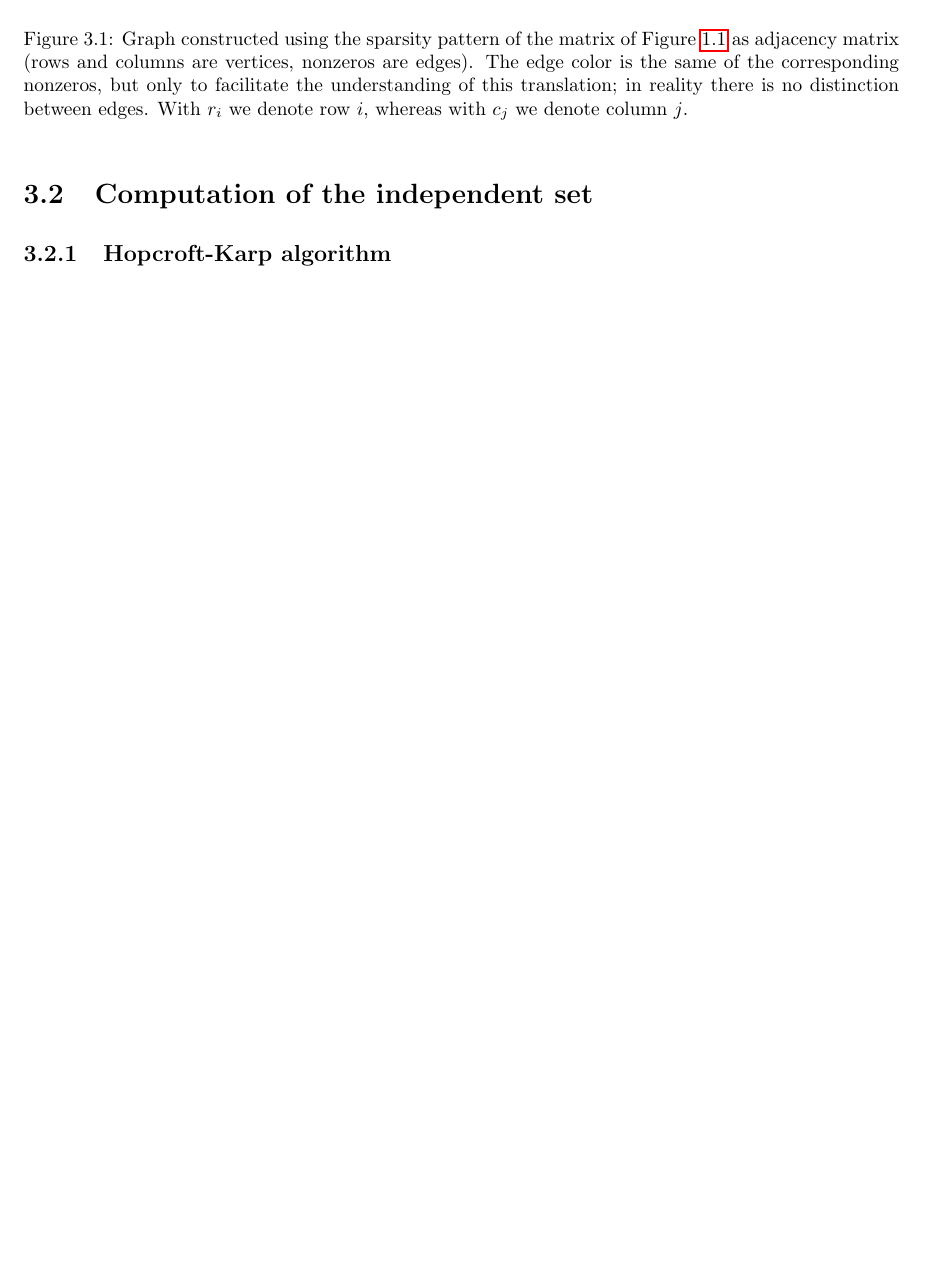
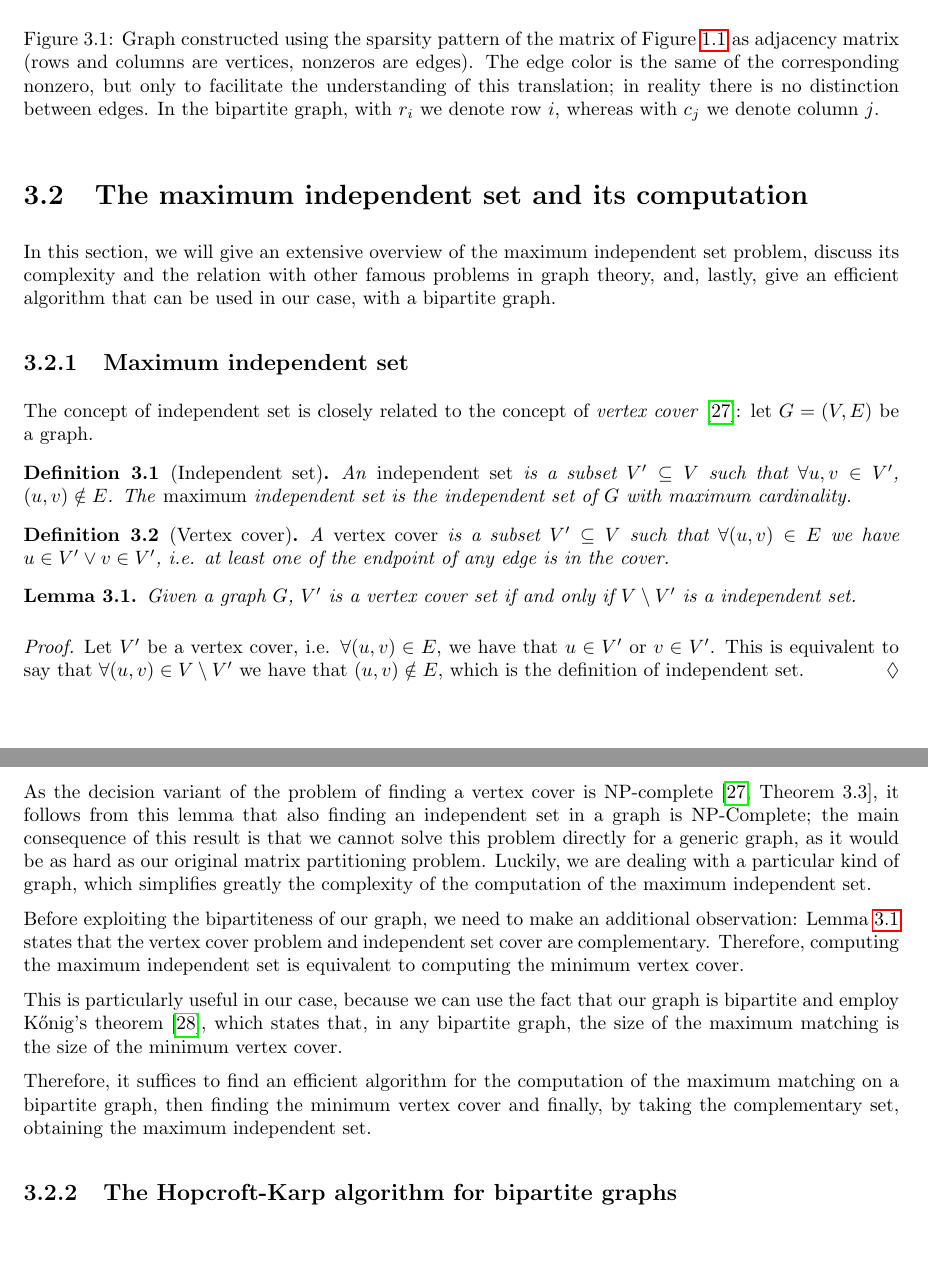
Before and after one commit to Heliosmaster/mthesis_pdf, a LaTeX thesis (thesis.tex, which reads independent_set.tex): part of page 27 of 31 before the commit and two parts of pages 27 and 28 of 32 after it, the two joined at a grey line, cut so that both start at the same text, the shorter picture padded with empty space. Compiled offline with pdfLaTeX.

Commit message:
graph formulation + independent set definition

```diff
--- a/independent_set.tex
+++ b/independent_set.tex
@@ -38,13 +38,42 @@ An example of such translation from matrix to graph is shown in Figure \ref{fig:
 			\node at (\x+0.5,1) {\x};
 		}
 
-
 			\foreach \x / \y in {0/0,0/2,1/1,3/4,3/3,6/2,7/4,5/6,8/0} { \draw[myred] (r\x) -- (c\y);}
 			\foreach \x / \y in {0/1,1/2,2/5,2/8,5/5,4/0,6/7,7/6,8/1} { \draw[myblue] (r\x) -- (c\y);}
 		\end{tikzpicture}
-		\caption{Graph constructed using the sparsity pattern of the matrix of Figure \ref{fig:partition} as adjacency matrix (rows and columns are vertices, nonzeros are edges). The edge color is the same of the corresponding nonzeros, but only to facilitate the understanding of this translation; in reality there is no distinction between edges. With $r_i$ we denote row $i$, whereas with $c_j$ we denote column $j$.} \label{fig:bipartite_graph}
+		\caption{Graph constructed using the sparsity pattern of the matrix of Figure \ref{fig:partition} as adjacency matrix (rows and columns are vertices, nonzeros are edges). The edge color is the same of the corresponding nonzero, but only to facilitate the understanding of this translation; in reality there is no distinction between edges. In the bipartite graph, with $r_i$ we denote row $i$, whereas with $c_j$ we denote column $j$.} \label{fig:bipartite_graph}
 	\end{figure}
 
+\section{The maximum independent set and its computation} \label{sec:is_com}
 
-\section{Computation of the independent set} \label{sec:is_comp}
-\subsection{Hopcroft-Karp algorithm} \label{sec:hopcroft}
+In this section, we will give an extensive overview of the maximum independent set problem, discuss its complexity and the relation with other famous problems in graph theory, and, lastly, give an efficient algorithm that can be used in our case, with a bipartite graph.
+
+\subsection{Maximum independent set}
+
+The concept of independent set is closely related to the concept of \emph{vertex cover} \cite{np_book}: let $G=(V,E)$ be a graph.
+
+\begin{definition}[Independent set]
+An \emph{independent set} is a subset $V' \subseteq V$ such that $ \forall u,v \in V'$, $(u,v) \notin E$.
+The \emph{maximum} independent set is the independent set of $G$ with maximum cardinality.
+\end{definition}
+
+\begin{definition}[Vertex cover]
+A \emph{vertex cover} is a subset $V' \subseteq V$ such that $\forall (u,v) \in E$ we have $u \in V' \vee v \in V'$, i.e. at least one of the endpoint of any edge is in the cover.
+\end{definition}
+
+\begin{lemma}
+ \label{lemma:is}
+ Given a graph $G$, $V'$ is a vertex cover set if and only if $V \setminus V'$ is a independent set.
+ \end{lemma}
+ \begin{proof}
+	 Let $V'$ be a vertex cover, i.e. $\forall (u,v) \in E$, we have that $u \in V'$ or $v \in V'$. This is equivalent to say that $\forall (u,v) \in V \setminus V'$ we have that $(u,v) \notin E$, which is the definition of independent set.
+ \end{proof}
+As the decision variant of the problem of finding a vertex cover is NP-complete \cite[Theorem 3.3]{np_book}, it follows from this lemma that also finding an independent set in a graph is NP-Complete; the main consequence of this result is that we cannot solve this problem directly for a generic graph, as it would be as hard as our original matrix partitioning problem. Luckily, we are dealing with a particular kind of graph, which simplifies greatly the complexity of the computation of the maximum independent set.
+
+Before exploiting the bipartiteness of our graph, we need to make an additional observation: Lemma \ref{lemma:is} states that the vertex cover problem and independent set cover are complementary. Therefore, computing the maximum independent set is equivalent to computing the minimum vertex cover.
+
+This is particularly useful in our case, because we can use the fact that our graph is bipartite and employ K\H{o}nig's theorem \cite{konig}, which states that, in any bipartite graph, the size of the maximum matching is the size of the minimum vertex cover.
+
+Therefore, it suffices to find an efficient algorithm for the computation of the maximum matching on a bipartite graph, then finding the minimum vertex cover and finally, by taking the complementary set, obtaining the maximum independent set.
+
+\subsection{The Hopcroft-Karp algorithm for bipartite graphs}
--- a/thesis.tex
+++ b/thesis.tex
@@ -34,6 +34,8 @@
 \renewcommand{\algorithmicensure}{\textbf{Output:}}
 \renewcommand{\qedsymbol}{$\lozenge$}
 \DeclareMathOperator*{\argmin}{\arg\!\min}
+\newtheorem{definition}{Definition}[chapter]
+\newtheorem{lemma}{Lemma}[chapter]
 \setlength\parindent{0pt}
 \setlength{\parskip}{6pt} %%distanza fra i paragrafi
 %\captionsetup{font=small}
```
Also changed, not shown: bib.bib (+16 -0 lines), thesis.pdf, independent_set.tex (14 more changed lines).
